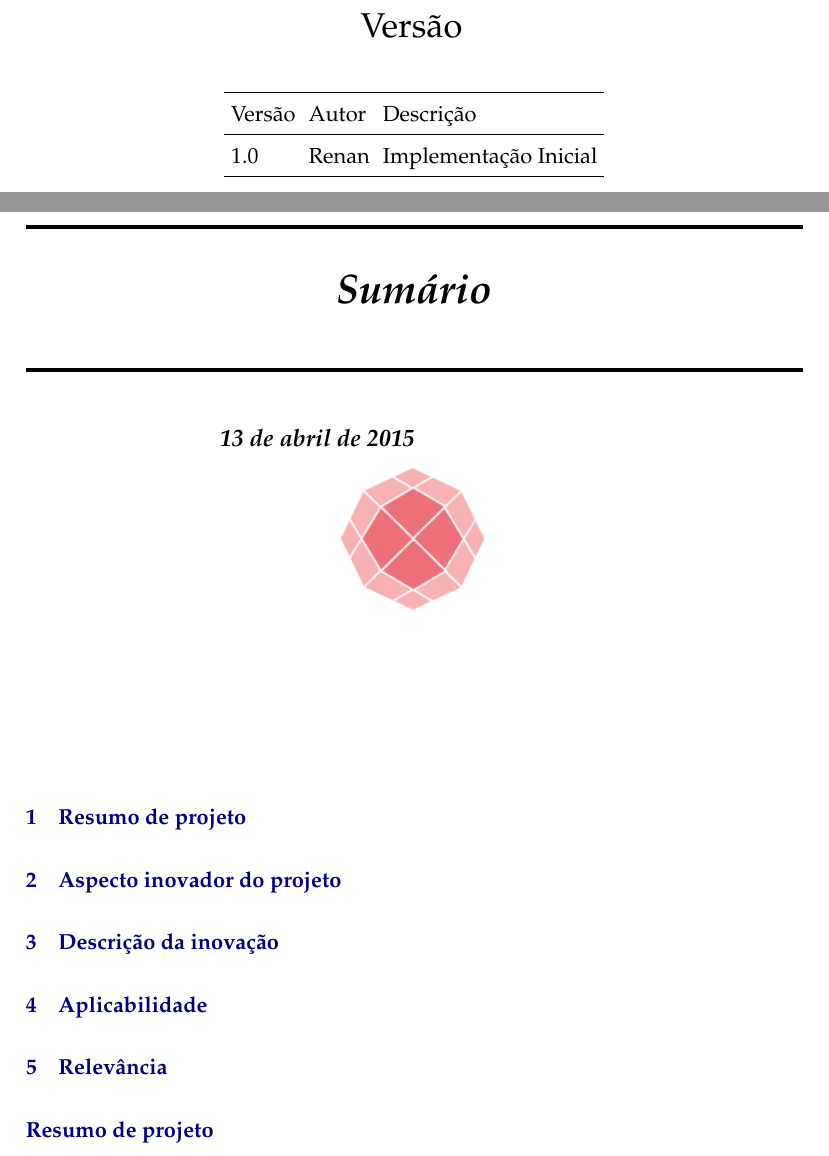
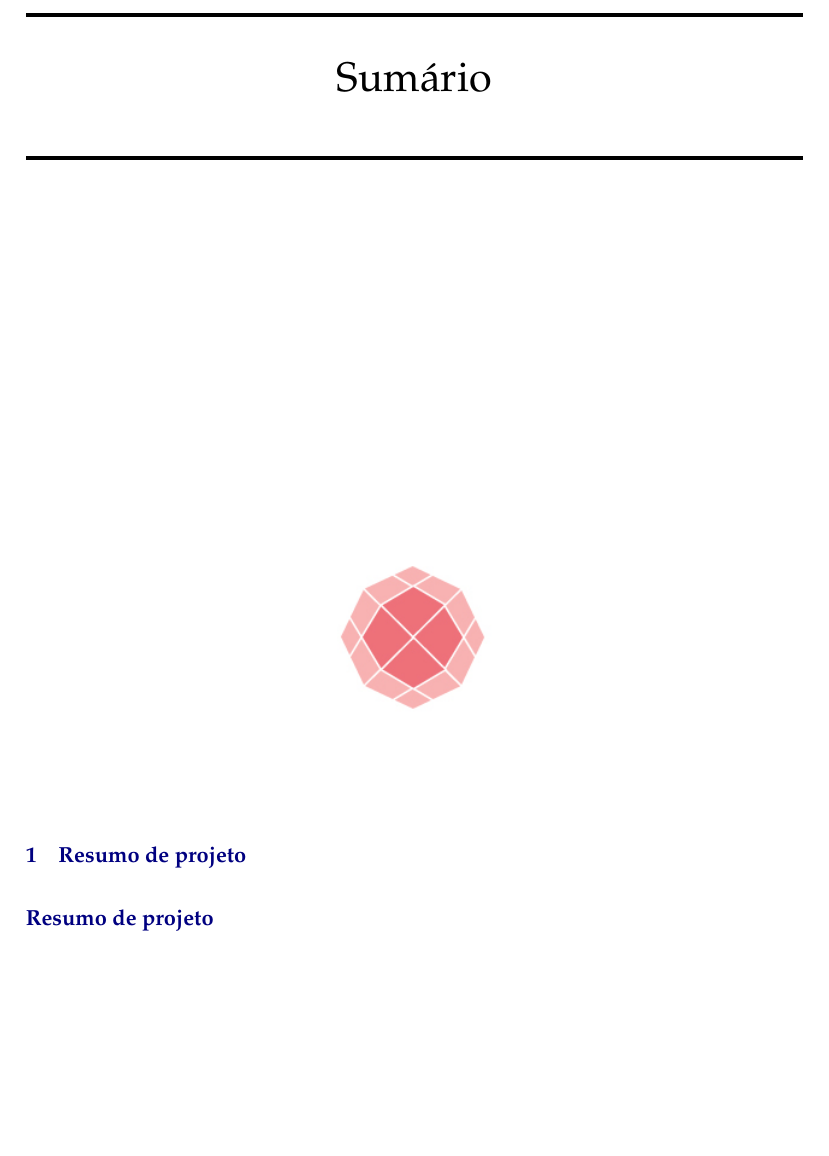
Before and after one commit to OpenLEAD/ReportComp, a LaTeX document (main.tex, which reads frontpage.tex): two parts of pages 3 and 4 of 71 before the commit and part of page 3 of 55 after it, the two joined at a grey line, cut at the place of the change, the shorter picture padded with empty space. Compiled offline with pdfLaTeX.

Commit message:
modificaçoes em chapter

```diff
--- a/frontpage.tex
+++ b/frontpage.tex
@@ -85,44 +85,44 @@
 %% AUTHORS AND VERSION PAGE
 %%==============================================================================
 
-\thispagestyle{empty}
-
-%% Restart page counter.
-\setpagecounter{0}
-
-\begin{center}
-  %% Version section. --------------------------------------------------------
-
-
- \vfill
-  %% Project section. --------------------------------------------------------
-
-
-  %% Authors section. --------------------------------------------------------
-
-  {\LARGE Versão}
-  \vspace{0.50cm}
-
-
-
-  \begin{center}
-    \begin{tabular}{| l | l | l |}
-    \hline
-   	 Versão 					& Autor			 & Descrição 	 \\ \hline
-   	 1.0 		& Renan  	& Implementação Inicial\\
-
-    \hline
-    \end{tabular}
-\end{center}
-
-
-
-
-
-
-\end{center}
-
-\newpage
+% \thispagestyle{empty}
+%
+% %% Restart page counter.
+% \setpagecounter{0}
+%
+% \begin{center}
+%   %% Version section. --------------------------------------------------------
+%
+%
+%  \vfill
+%   %% Project section. --------------------------------------------------------
+%
+%
+%   %% Authors section. --------------------------------------------------------
+%
+%   {\LARGE Versão}
+%   \vspace{0.50cm}
+%
+%
+%
+%   \begin{center}
+%     \begin{tabular}{| l | l | l |}
+%     \hline
+%    	 Versão 					& Autor			 & Descrição 	 \\ \hline
+%    	 1.0 		& Renan  	& Implementação Inicial\\
+%
+%     \hline
+%     \end{tabular}
+% \end{center}
+%
+%
+%
+%
+%
+%
+% \end{center}
+%
+% \newpage
 
 %% Enable page anchor again.
 \hypersetup{pageanchor=true}
--- a/main.tex
+++ b/main.tex
@@ -38,16 +37,12 @@ draft=false]{report}%openany,version=last
     \rule{\textwidth}{2pt}
     \vspace{1ex}
     \centering
-    \huge \bfseries
+    \huge \textnormal
 } % before-code
 [
-\centering
 \vspace{-1ex}%
 \rule{\textwidth}{2pt}
-{\large \today}
-\newline
-\includegraphics{logo/rosa_logo.png}
-\vfill
+\vfill \includegraphics{logo/rosa_logo.png}
 ] % after-code
 
 \begin{document}
```
Also changed, not shown: main.tex (3 more changed lines).
